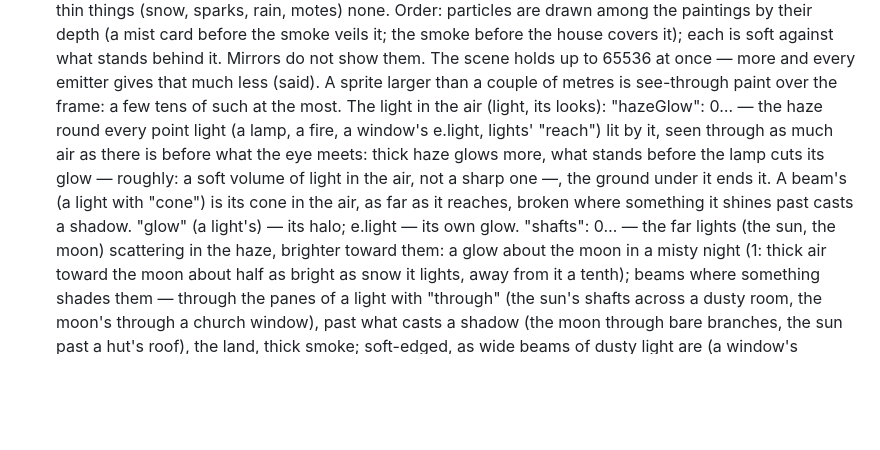
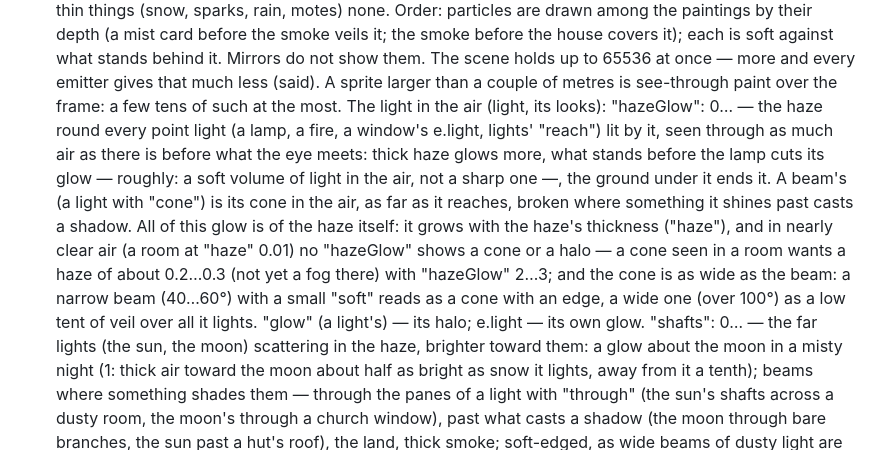
Before and after one commit to moood-me/moood, a Markdown page: docs/worlds/scene-format-3.md, the part around the change. Drawn GitHub-style; blank space fills up the shorter version.

```diff
--- a/docs/worlds/scene-format-3.md
+++ b/docs/worlds/scene-format-3.md
@@ -156,7 +156,7 @@ Motion — what moves without being painted again:
     Shadows: they lie in the scene's shadows (smoke dark where the hut shades it from the moon, snow falling through a tree's shadow); "shadow" 0…1 — how much of the sun's or the moon's light they stop as much as they are there: smoke (0.6) and a cloud of dust (0.4) cast a soft moving shadow on what is under them and in the haze's shafts, and shade themselves (the far side of a column of smoke darker); thin things (snow, sparks, rain, motes) none.
   Order: particles are drawn among the paintings by their depth (a mist card before the smoke veils it; the smoke before the house covers it); each is soft against what stands behind it. Mirrors do not show them. The scene holds up to 65536 at once — more and every emitter gives that much less (said). A sprite larger than a couple of metres is see-through paint over the frame: a few tens of such at the most.
   The light in the air (light, its looks):
-    "hazeGlow": 0… — the haze round every point light (a lamp, a fire, a window's e.light, lights' "reach") lit by it, seen through as much air as there is before what the eye meets: thick haze glows more, what stands before the lamp cuts its glow — roughly: a soft volume of light in the air, not a sharp one —, the ground under it ends it. A beam's (a light with "cone") is its cone in the air, as far as it reaches, broken where something it shines past casts a shadow. "glow" (a light's) — its halo; e.light — its own glow.
+    "hazeGlow": 0… — the haze round every point light (a lamp, a fire, a window's e.light, lights' "reach") lit by it, seen through as much air as there is before what the eye meets: thick haze glows more, what stands before the lamp cuts its glow — roughly: a soft volume of light in the air, not a sharp one —, the ground under it ends it. A beam's (a light with "cone") is its cone in the air, as far as it reaches, broken where something it shines past casts a shadow. All of this glow is of the haze itself: it grows with the haze's thickness ("haze"), and in nearly clear air (a room at "haze" 0.01) no "hazeGlow" shows a cone or a halo — a cone seen in a room wants a haze of about 0.2…0.3 (not yet a fog there) with "hazeGlow" 2…3; and the cone is as wide as the beam: a narrow beam (40…60°) with a small "soft" reads as a cone with an edge, a wide one (over 100°) as a low tent of veil over all it lights. "glow" (a light's) — its halo; e.light — its own glow.
     "shafts": 0… — the far lights (the sun, the moon) scattering in the haze, brighter toward them: a glow about the moon in a misty night (1: thick air toward the moon about half as bright as snow it lights, away from it a tenth); beams where something shades them — through the panes of a light with "through" (the sun's shafts across a dusty room, the moon's through a church window), past what casts a shadow (the moon through bare branches, the sun past a hut's roof), the land, thick smoke; soft-edged, as wide beams of dusty light are (a window's glazing bars do not show in its beam). Give the haze too: no air, no shafts.
   Places, turns, tilts moved by the state (below) are motion too — the element's place moves, nothing is repainted.
 
```
Also changed, not shown: docs/history/2026-11-13-beam-cone-needs-haze.md (added, +19 -0 lines).
